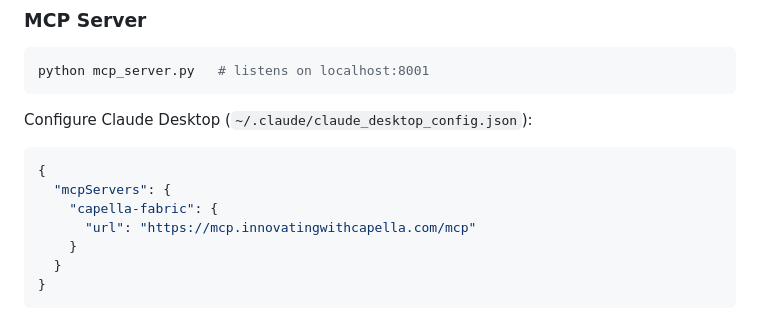
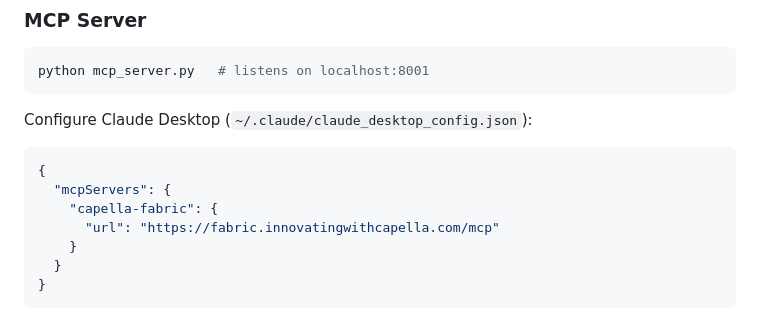
Before and after one commit to tkomarOSP/Capella_Fabric_Generator, a Markdown page: README.md, the part around the change. Drawn GitHub-style.

Commit message:
Update MCP server URL in README

```diff
--- a/README.md
+++ b/README.md
@@ -66,7 +66,7 @@ Configure Claude Desktop (`~/.claude/claude_desktop_config.json`):
 {
   "mcpServers": {
     "capella-fabric": {
-      "url": "https://mcp.innovatingwithcapella.com/mcp"
+      "url": "https://fabric.innovatingwithcapella.com/mcp"
     }
   }
 }
```
